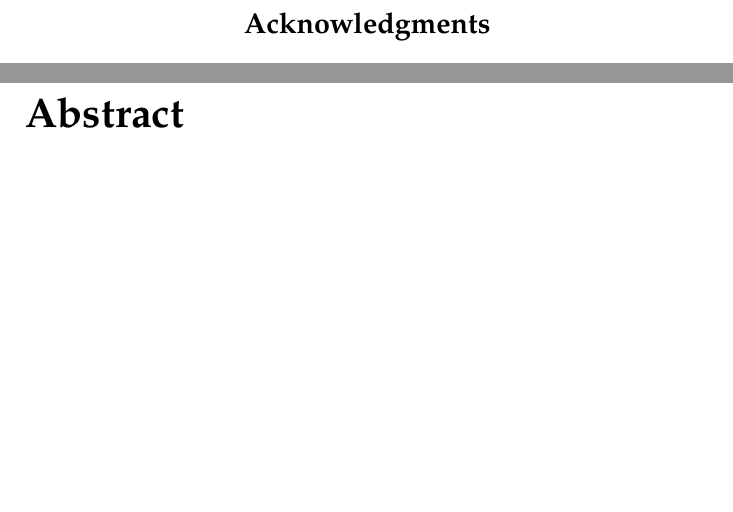
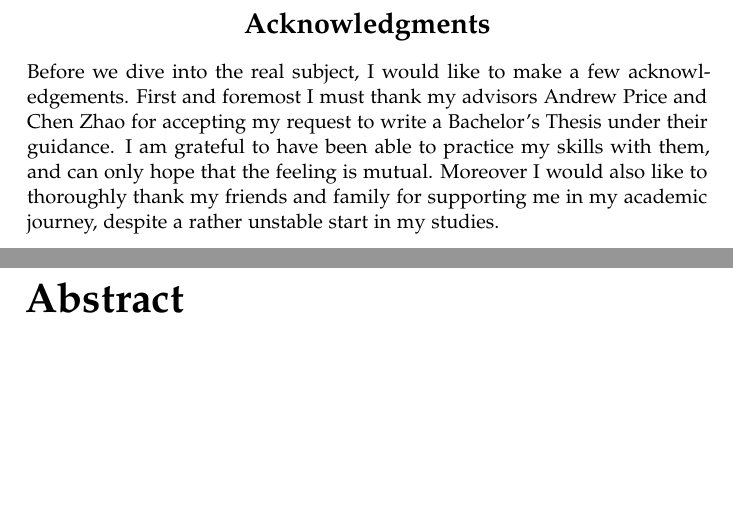
Before and after one commit to JCHAVEROT/bachelor-thesis, a LaTeX thesis (thesis/main.tex, which reads thesis/pages/acknowledgments.tex): two parts of pages 3 and 4 of 12, joined at a grey line, cut so that both start at the same text. Compiled offline with pdfLaTeX.

Commit message:
add acknowledgments

```diff
--- a/thesis/pages/acknowledgments.tex
+++ b/thesis/pages/acknowledgments.tex
@@ -11,4 +11,6 @@
 
 %TODO: Acknowledgments
 
+\noindent Before we dive into the real subject, I would like to make a few acknowledgements. First and foremost I must thank my advisors Andrew Price and Chen Zhao for accepting my request to write a Bachelor’s Thesis under their guidance. I am grateful to have been able to practice my skills with them, and can only hope that the feeling is mutual. Moreover I would also like to thoroughly thank my friends and family for supporting me in my academic journey, despite a rather unstable start in my studies.
+
 \cleardoublepage{}
```
Also changed, not shown: thesis/main.pdf, thesis/pages/acknowledgments.tex (2 more changed lines), 1 other file.
